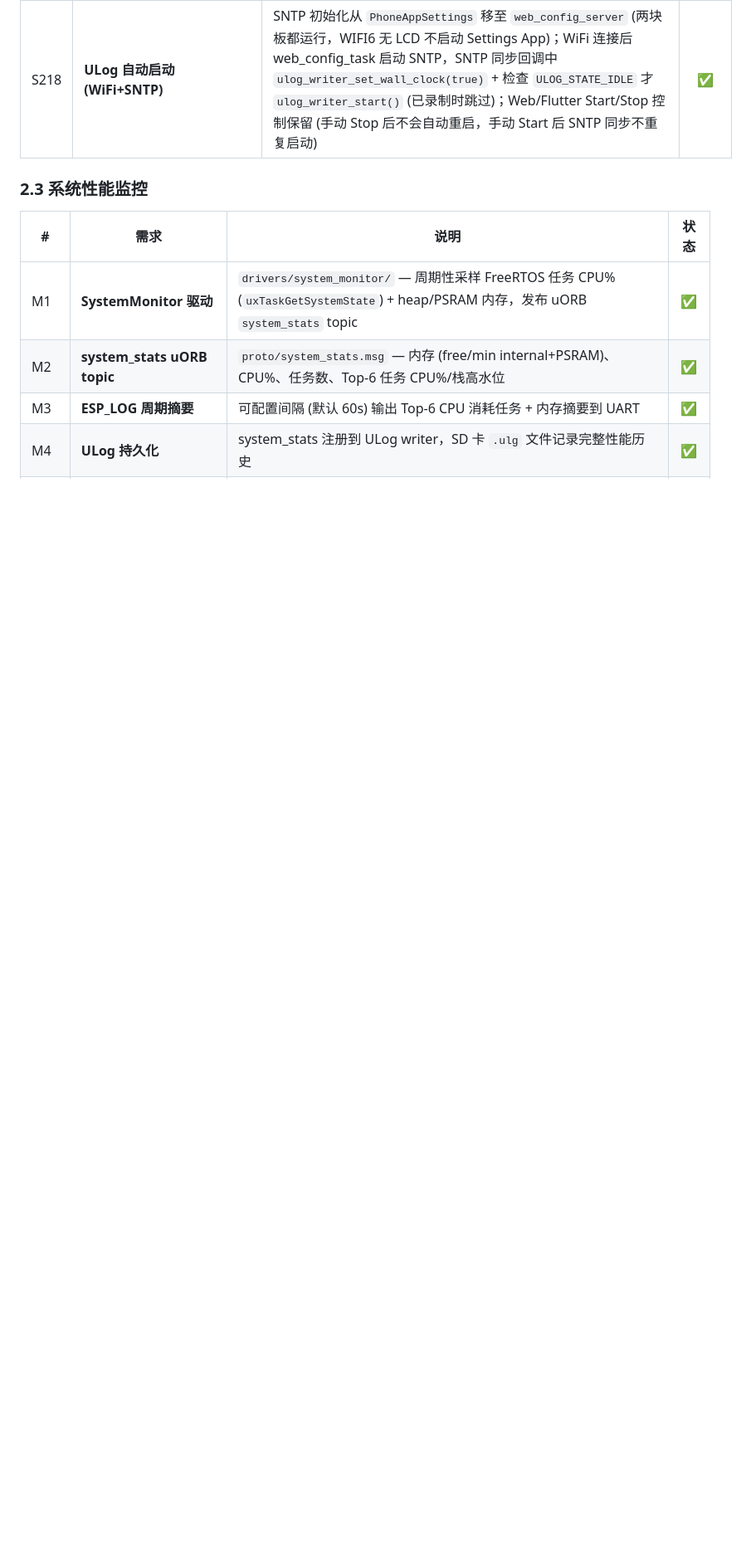
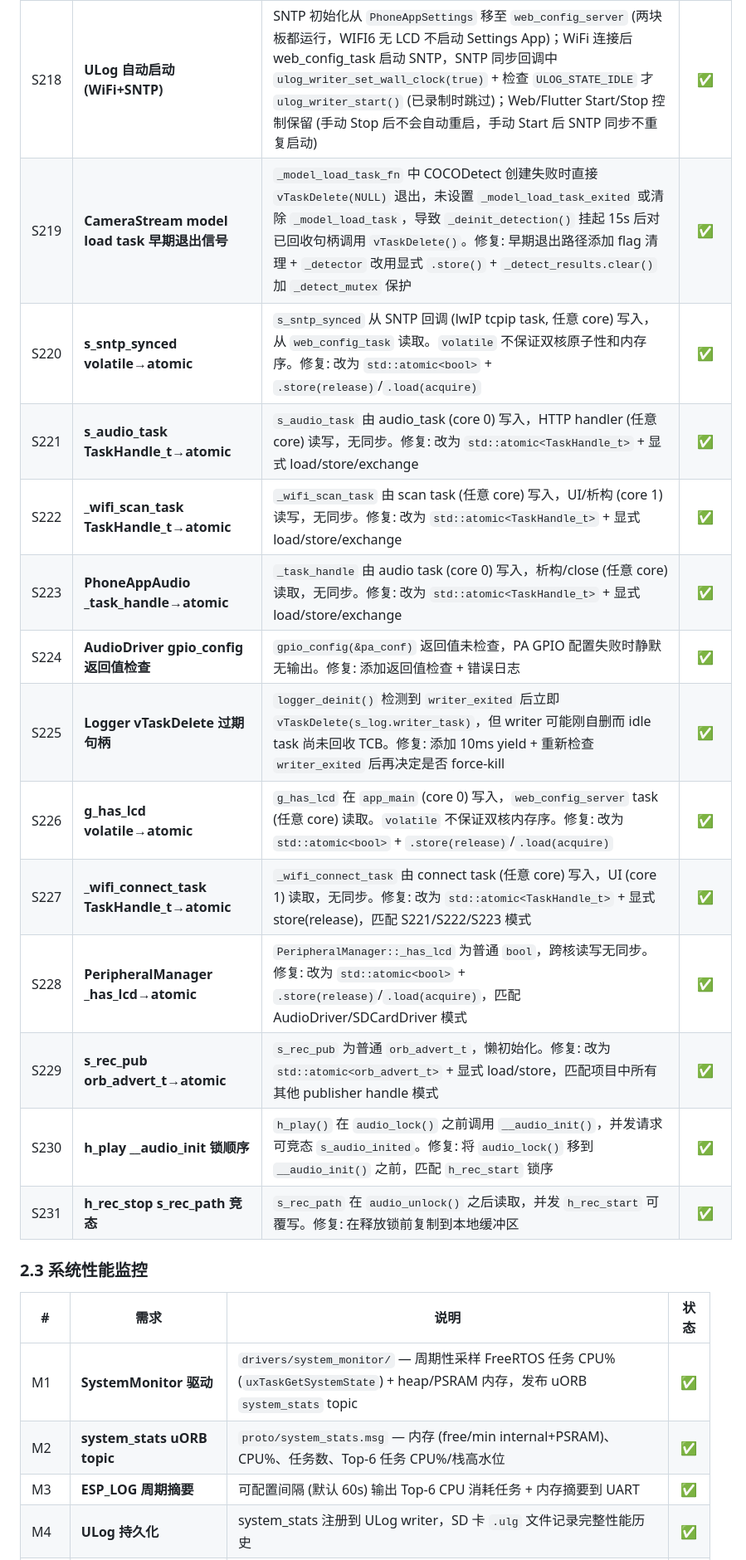
Before and after one commit to huanglilong/esp32p4_monitor, a Markdown page: PROJECT_REQUIREMENTS.md, the part around one of its changes. Shown at 83% size. GitHub-like rendering; blank space fills up the shorter version.

Commit message:
docs: update PROJECT_REQUIREMENTS.md with S219-S231 fixes
Add S219-S231 entries and update changelog for code review round 2
fixes (13 issues: volatile→atomic, TaskHandle→atomic, lock ordering,
buffer race, and signal flag fixes).

Co-authored-by: Copilot <223556219+Copilot@users.noreply.github.com>

```diff
--- a/PROJECT_REQUIREMENTS.md
+++ b/PROJECT_REQUIREMENTS.md
@@ -272,6 +272,19 @@
 | S216 | **SRAM 优化: 禁用 EAP + DVP** | ① `CONFIG_ESP_WIFI_REMOTE_EAP_ENABLED=n` — 项目仅用 WPA2-PSK，EAP 未使用，禁用后节省 ~1.1 KB IRAM + ~21 KB PSRAM 代码 (tfpsacrypto) ② `CONFIG_ESP_VIDEO_ENABLE_DVP_VIDEO_DEVICE=n` — 此板仅用 MIPI CSI，DVP 驱动未使用。DIRAM 总节省 1,114 bytes (1.1 KB)，External RAM 节省 21,600 bytes (21.1 KB) | ✅ |
 | S217 | **Camera Frame Recording 绑定 Camera Stream** | 移除 Web UI 和 API 的独立 "Camera Frame Recording" 按键 (HTML card + JS + `/api/camera_record` POST/GET/OPTIONS 端点)，改为 Camera Stream enable/disable 自动控制 recording: `CameraStream::start()` 自动 `_recording_enabled=true`，`stop()` 已有 `_recording_enabled=false`；Web `camera_stream_handler` enable 时 `set_recording(true)`，disable 时先 `set_recording(false)` 再 stop。`/api/status` 新增 `cam_recording` 字段，Web UI cam_status 显示 "Streaming + Recording" 状态。`max_uri_handlers` 30→27 (移除 3 个 camera_record handler) | ✅ |
 | S218 | **ULog 自动启动 (WiFi+SNTP)** | SNTP 初始化从 `PhoneAppSettings` 移至 `web_config_server` (两块板都运行，WIFI6 无 LCD 不启动 Settings App)；WiFi 连接后 web_config_task 启动 SNTP，SNTP 同步回调中 `ulog_writer_set_wall_clock(true)` + 检查 `ULOG_STATE_IDLE` 才 `ulog_writer_start()` (已录制时跳过)；Web/Flutter Start/Stop 控制保留 (手动 Stop 后不会自动重启，手动 Start 后 SNTP 同步不重复启动) | ✅ |
+| S219 | **CameraStream model load task 早期退出信号** | `_model_load_task_fn` 中 COCODetect 创建失败时直接 `vTaskDelete(NULL)` 退出，未设置 `_model_load_task_exited` 或清除 `_model_load_task`，导致 `_deinit_detection()` 挂起 15s 后对已回收句柄调用 `vTaskDelete()`。修复: 早期退出路径添加 flag 清理 + `_detector` 改用显式 `.store()` + `_detect_results.clear()` 加 `_detect_mutex` 保护 | ✅ |
+| S220 | **s_sntp_synced volatile→atomic** | `s_sntp_synced` 从 SNTP 回调 (lwIP tcpip task, 任意 core) 写入，从 `web_config_task` 读取。`volatile` 不保证双核原子性和内存序。修复: 改为 `std::atomic<bool>` + `.store(release)`/`.load(acquire)` | ✅ |
+| S221 | **s_audio_task TaskHandle_t→atomic** | `s_audio_task` 由 audio_task (core 0) 写入，HTTP handler (任意 core) 读写，无同步。修复: 改为 `std::atomic<TaskHandle_t>` + 显式 load/store/exchange | ✅ |
+| S222 | **_wifi_scan_task TaskHandle_t→atomic** | `_wifi_scan_task` 由 scan task (任意 core) 写入，UI/析构 (core 1) 读写，无同步。修复: 改为 `std::atomic<TaskHandle_t>` + 显式 load/store/exchange | ✅ |
+| S223 | **PhoneAppAudio _task_handle→atomic** | `_task_handle` 由 audio task (core 0) 写入，析构/close (任意 core) 读取，无同步。修复: 改为 `std::atomic<TaskHandle_t>` + 显式 load/store/exchange | ✅ |
+| S224 | **AudioDriver gpio_config 返回值检查** | `gpio_config(&pa_conf)` 返回值未检查，PA GPIO 配置失败时静默无输出。修复: 添加返回值检查 + 错误日志 | ✅ |
+| S225 | **Logger vTaskDelete 过期句柄** | `logger_deinit()` 检测到 `writer_exited` 后立即 `vTaskDelete(s_log.writer_task)`，但 writer 可能刚自删而 idle task 尚未回收 TCB。修复: 添加 10ms yield + 重新检查 `writer_exited` 后再决定是否 force-kill | ✅ |
+| S226 | **g_has_lcd volatile→atomic** | `g_has_lcd` 在 `app_main` (core 0) 写入，`web_config_server` task (任意 core) 读取。`volatile` 不保证双核内存序。修复: 改为 `std::atomic<bool>` + `.store(release)`/`.load(acquire)` | ✅ |
+| S227 | **_wifi_connect_task TaskHandle_t→atomic** | `_wifi_connect_task` 由 connect task (任意 core) 写入，UI (core 1) 读取，无同步。修复: 改为 `std::atomic<TaskHandle_t>` + 显式 store(release)，匹配 S221/S222/S223 模式 | ✅ |
+| S228 | **PeripheralManager _has_lcd→atomic** | `PeripheralManager::_has_lcd` 为普通 `bool`，跨核读写无同步。修复: 改为 `std::atomic<bool>` + `.store(release)`/`.load(acquire)`，匹配 AudioDriver/SDCardDriver 模式 | ✅ |
+| S229 | **s_rec_pub orb_advert_t→atomic** | `s_rec_pub` 为普通 `orb_advert_t`，懒初始化。修复: 改为 `std::atomic<orb_advert_t>` + 显式 load/store，匹配项目中所有其他 publisher handle 模式 | ✅ |
+| S230 | **h_play __audio_init 锁顺序** | `h_play()` 在 `audio_lock()` 之前调用 `__audio_init()`，并发请求可竞态 `s_audio_inited`。修复: 将 `audio_lock()` 移到 `__audio_init()` 之前，匹配 `h_rec_start` 锁序 | ✅ |
+| S231 | **h_rec_stop s_rec_path 竞态** | `s_rec_path` 在 `audio_unlock()` 之后读取，并发 `h_rec_start` 可覆写。修复: 在释放锁前复制到本地缓冲区 | ✅ |
 
 ### 2.3 系统性能监控
 
```
Also changed, not shown: other parts of PROJECT_REQUIREMENTS.md (+1 -0 lines).
